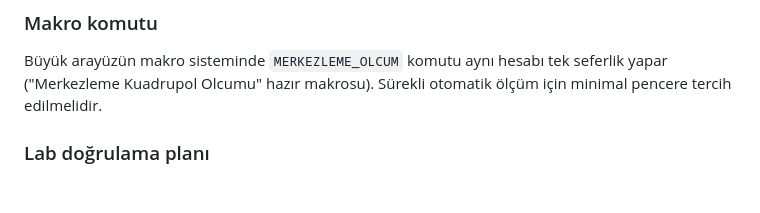
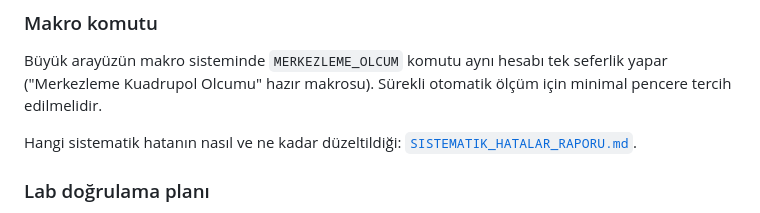
Before and after one commit to selcuk-hoo/dipole-correction-at-quad, a Markdown page: donen_bobin_surum_24_eylul_2026/README_SURUM.md, the part around the change. Drawn GitHub-style; blank space fills up the shorter version.

```diff
--- a/donen_bobin_surum_24_eylul_2026/README_SURUM.md
+++ b/donen_bobin_surum_24_eylul_2026/README_SURUM.md
@@ -46,6 +46,8 @@ Bütün sayılar `merkezleme_olcer.yaml`'dadır. Açılışta `r_ref` ve birimin
 
 Büyük arayüzün makro sisteminde `MERKEZLEME_OLCUM` komutu aynı hesabı tek seferlik yapar ("Merkezleme Kuadrupol Olcumu" hazır makrosu). Sürekli otomatik ölçüm için minimal pencere tercih edilmelidir.
 
+Hangi sistematik hatanın nasıl ve ne kadar düzeltildiği: [`SISTEMATIK_HATALAR_RAPORU.md`](SISTEMATIK_HATALAR_RAPORU.md).
+
 ### Lab doğrulama planı
 
 1. **Tekrarlanabilirlik:** sürekli ölçümde x_c, y_c saçılımı; ölçüm süresini 2 → 8 s yapınca ~2 kat azalmalı.
```
Also changed, not shown: donen_bobin_surum_24_eylul_2026/SISTEMATIK_HATALAR_RAPORU.md (added, +188 -0 lines).
